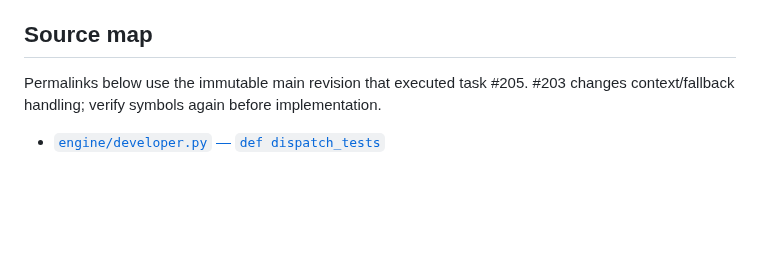
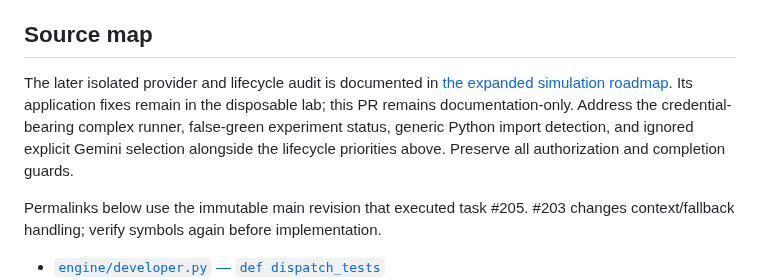
Before and after one commit to onlykappa/KappaForge, a Markdown page: docs/roadmaps/task-205-lifecycle-investigation.md, the part around the change. Rendered like a GitHub page; blank space fills up the shorter version.

Commit message:
docs: extend PR207 roadmap with provider stress and isolated audit findings

```diff
--- a/docs/roadmaps/task-205-lifecycle-investigation.md
+++ b/docs/roadmaps/task-205-lifecycle-investigation.md
@@ -162,6 +162,8 @@ Reviewed the three supplied screenshots, task #205 comments/journal, PR #206 met
 
 ## Source map
 
+The later isolated provider and lifecycle audit is documented in [the expanded simulation roadmap](provider-lifecycle-stress-audit.md). Its application fixes remain in the disposable lab; this PR remains documentation-only. Address the credential-bearing complex runner, false-green experiment status, generic Python import detection, and ignored explicit Gemini selection alongside the lifecycle priorities above. Preserve all authorization and completion guards.
+
 Permalinks below use the immutable main revision that executed task #205. #203 changes context/fallback handling; verify symbols again before implementation.
 
 - [`engine/developer.py` — `def dispatch_tests`](https://github.com/onlykappa/KappaForge/blob/053bcc9d6b046fd065edd053dd51e8c45d692a65/engine/developer.py#L178)
```
Also changed, not shown: docs/roadmaps/provider-lifecycle-stress-audit.md (added, +88 -0 lines).
